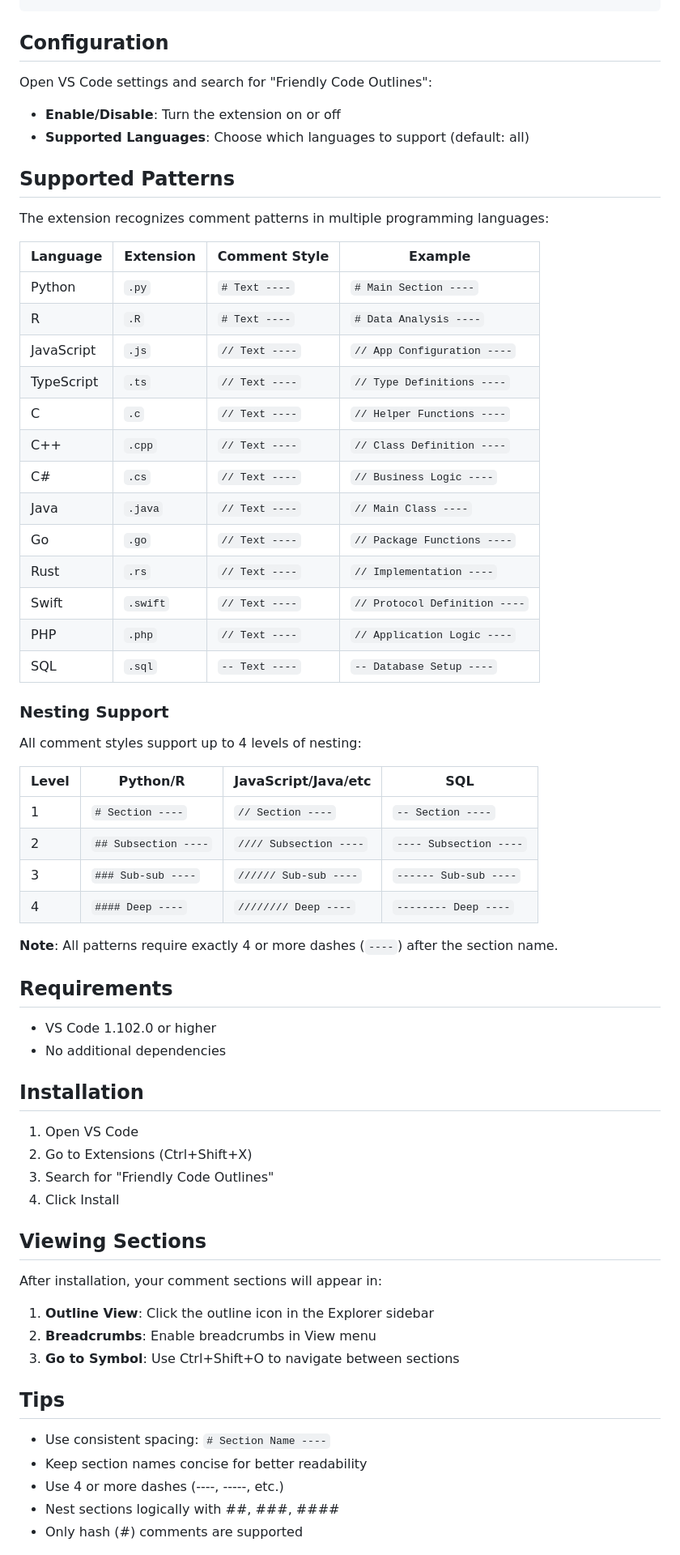
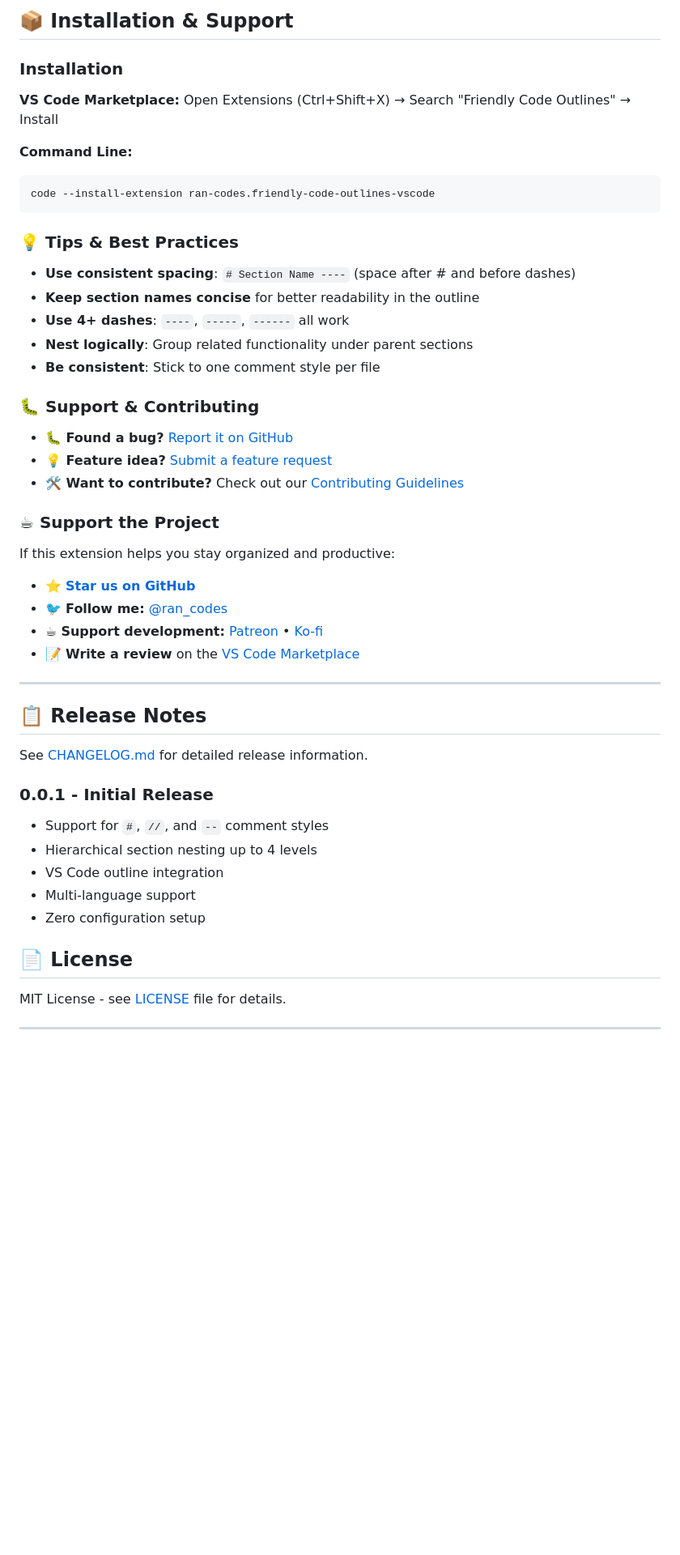
Before and after one commit to ran-codes/code-organizer-vscode, a Markdown page: README.md, the part around one of its changes. Shown at 81% size. GitHub-like rendering; blank space fills up the shorter version.

Commit message:
Draft 1 of release v0.0.1 README #10

````diff
--- a/README.md
+++ b/README.md
@@ -82,70 +166,53 @@ def process_data():
+## 📦 Installation & Support
+
+### Installation
+
+**VS Code Marketplace:** Open Extensions (Ctrl+Shift+X) → Search "Friendly Code Outlines" → Install
+
+**Command Line:**
+```bash
+code --install-extension ran-codes.friendly-code-outlines-vscode
 ```
 
-## Configuration
+### 💡 Tips & Best Practices
 
-Open VS Code settings and search for "Friendly Code Outlines":
+- **Use consistent spacing**: `# Section Name ----` (space after # and before dashes)
+- **Keep section names concise** for better readability in the outline
+- **Use 4+ dashes**: `----`, `-----`, `------` all work
+- **Nest logically**: Group related functionality under parent sections
+- **Be consistent**: Stick to one comment style per file
 
-- **Enable/Disable**: Turn the extension on or off
-- **Supported Languages**: Choose which languages to support (default: all)
+### 🐛 Support & Contributing
 
-## Supported Patterns
+- **🐛 Found a bug?** [Report it on GitHub](https://github.com/ran-codes/friendly-code-outlines-vscode/issues)
+- **💡 Feature idea?** [Submit a feature request](https://github.com/ran-codes/friendly-code-outlines-vscode/issues)
+- **🛠️ Want to contribute?** Check out our [Contributing Guidelines](https://github.com/ran-codes/friendly-code-outlines-vscode/blob/main/CONTRIBUTING.md)
 
-The extension recognizes comment patterns in multiple programming languages:
+### ☕ Support the Project
 
-| Language | Extension | Comment Style | Example |
-|----------|-----------|---------------|---------|
-| Python | `.py` | `# Text ----` | `# Main Section ----` |
-| R | `.R` | `# Text ----` | `# Data Analysis ----` |
-| JavaScript | `.js` | `// Text ----` | `// App Configuration ----` |
-| TypeScript | `.ts` | `// Text ----` | `// Type Definitions ----` |
-| C | `.c` | `// Text ----` | `// Helper Functions ----` |
-| C++ | `.cpp` | `// Text ----` | `// Class Definition ----` |
-| C# | `.cs` | `// Text ----` | `// Business Logic ----` |
-| Java | `.java` | `// Text ----` | `// Main Class ----` |
-| Go | `.go` | `// Text ----` | `// Package Functions ----` |
-| Rust | `.rs` | `// Text ----` | `// Implementation ----` |
-| Swift | `.swift` | `// Text ----` | `// Protocol Definition ----` |
-| PHP | `.php` | `// Text ----` | `// Application Logic ----` |
-| SQL | `.sql` | `-- Text ----` | `-- Database Setup ----` |
+If this extension helps you stay organized and productive:
 
-### Nesting Support
+- ⭐ **[Star us on GitHub](https://github.com/ran-codes/friendly-code-outlines-vscode)**
+- 🐦 **Follow me:** [@ran_codes](https://twitter.com/ran_codes)
+- ☕ **Support development:** [Patreon](https://patreon.com/ran_codes) • [Ko-fi](https://ko-fi.com/ran_codes)
+- 📝 **Write a review** on the [VS Code Marketplace](https://marketplace.visualstudio.com/items?itemName=ran-codes.friendly-code-outlines-vscode)
 
-All comment styles support up to 4 levels of nesting:
+---
 
-| Level | Python/R | JavaScript/Java/etc | SQL |
-|-------|----------|---------------------|-----|
-| 1 | `# Section ----` | `// Section ----` | `-- Section ----` |
-| 2 | `## Subsection ----` | `//// Subsection ----` | `---- Subsection ----` |
-| 3 | `### Sub-sub ----` | `////// Sub-sub ----` | `------ Sub-sub ----` |
-| 4 | `#### Deep ----` | `//////// Deep ----` | `-------- Deep ----` |
+## 📋 Release Notes
 
-**Note**: All patterns require exactly 4 or more dashes (`----`) after the section name.
+See [CHANGELOG.md](CHANGELOG.md) for detailed release information.
 
-## Requirements
+### 0.0.1 - Initial Release
+- Support for `#`, `//`, and `--` comment styles
+- Hierarchical section nesting up to 4 levels
+- VS Code outline integration
+- Multi-language support
+- Zero configuration setup
 
-- VS Code 1.102.0 or higher
-- No additional dependencies
+## 📄 License
 
-## Installation
+MIT License - see [LICENSE](LICENSE) file for details.
 
-1. Open VS Code
-2. Go to Extensions (Ctrl+Shift+X)
-3. Search for "Friendly Code Outlines"
-4. Click Install
+---
 
-## Viewing Sections
-
-After installation, your comment sections will appear in:
-
-1. **Outline View**: Click the outline icon in the Explorer sidebar
-2. **Breadcrumbs**: Enable breadcrumbs in View menu
-3. **Go to Symbol**: Use Ctrl+Shift+O to navigate between sections
-
-## Tips
-
-- Use consistent spacing: `# Section Name ----`
-- Keep section names concise for better readability
-- Use 4 or more dashes (----, -----, etc.)
-- Nest sections logically with ##, ###, ####
-- Only hash (#) comments are supported
-
````
Also changed, not shown: other parts of README.md (+139 -69 lines).
